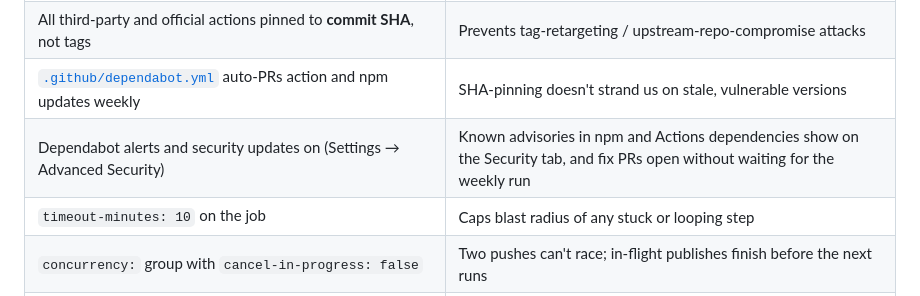
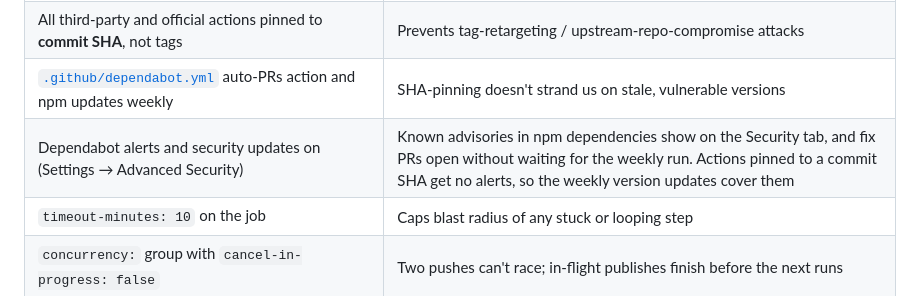
Before and after one commit to MohammedEl-sayedAhmed/writeups, a Markdown page: README.md, the part around the change. Drawn GitHub-style.

Commit message:
docs(#69): limit the alerts row to npm dependencies
GitHub raises Dependabot alerts for actions only when they are
referenced by a version tag. Every action here is pinned to a commit
SHA, so the README row now names npm only and says that the weekly
version updates cover the pinned actions.

Refs #69

```diff
--- a/README.md
+++ b/README.md
@@ -183,7 +183,7 @@ Hashnode cross-posting is not currently automated — their publish flow moved t
 | `permissions: {}` at workflow level + `contents: write` only on the job | Default-deny; least privilege |
 | All third-party and official actions pinned to **commit SHA**, not tags | Prevents tag-retargeting / upstream-repo-compromise attacks |
 | [`.github/dependabot.yml`](.github/dependabot.yml) auto-PRs action and npm updates weekly | SHA-pinning doesn't strand us on stale, vulnerable versions |
-| Dependabot alerts and security updates on (Settings → Advanced Security) | Known advisories in npm and Actions dependencies show on the Security tab, and fix PRs open without waiting for the weekly run |
+| Dependabot alerts and security updates on (Settings → Advanced Security) | Known advisories in npm dependencies show on the Security tab, and fix PRs open without waiting for the weekly run. Actions pinned to a commit SHA get no alerts, so the weekly version updates cover them |
 | `timeout-minutes: 10` on the job | Caps blast radius of any stuck or looping step |
 | `concurrency:` group with `cancel-in-progress: false` | Two pushes can't race; in-flight publishes finish before the next runs |
 | Secrets injected via `env:` and referenced as quoted shell vars, never inlined | Avoids shell-injection if a secret value ever contains special characters |
```
